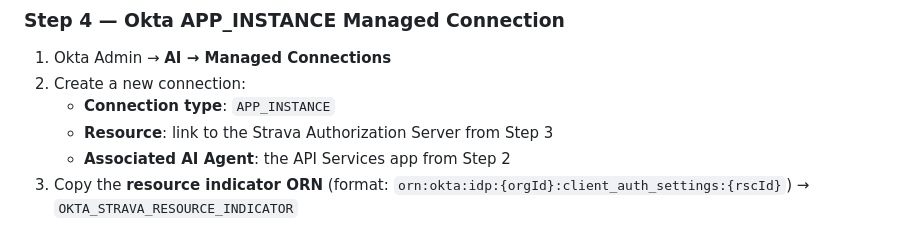
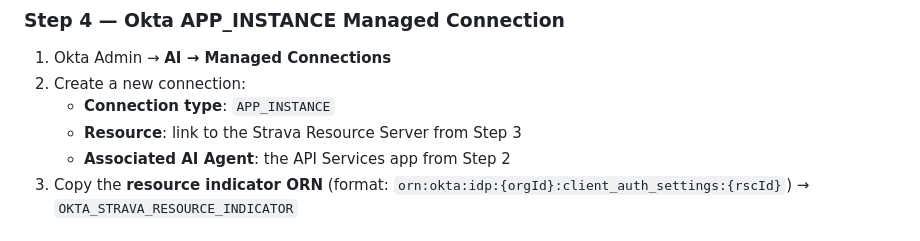
Before and after one commit to davidaedwards64/stsDemo-Strava, a Markdown page: README.md, the part around the change. GitHub-like rendering.

Commit message:
auto: update

```diff
--- a/README.md
+++ b/README.md
@@ -65,7 +65,7 @@ FastAPI ──RFC 8693 STS──► Okta Token Exchange
 1. Okta Admin → **AI → Managed Connections**
 2. Create a new connection:
    - **Connection type**: `APP_INSTANCE`
-   - **Resource**: link to the Strava Authorization Server from Step 3
+   - **Resource**: link to the Strava Resource Server from Step 3
    - **Associated AI Agent**: the API Services app from Step 2
 3. Copy the **resource indicator ORN** (format: `orn:okta:idp:{orgId}:client_auth_settings:{rscId}`) → `OKTA_STRAVA_RESOURCE_INDICATOR`
 
```
